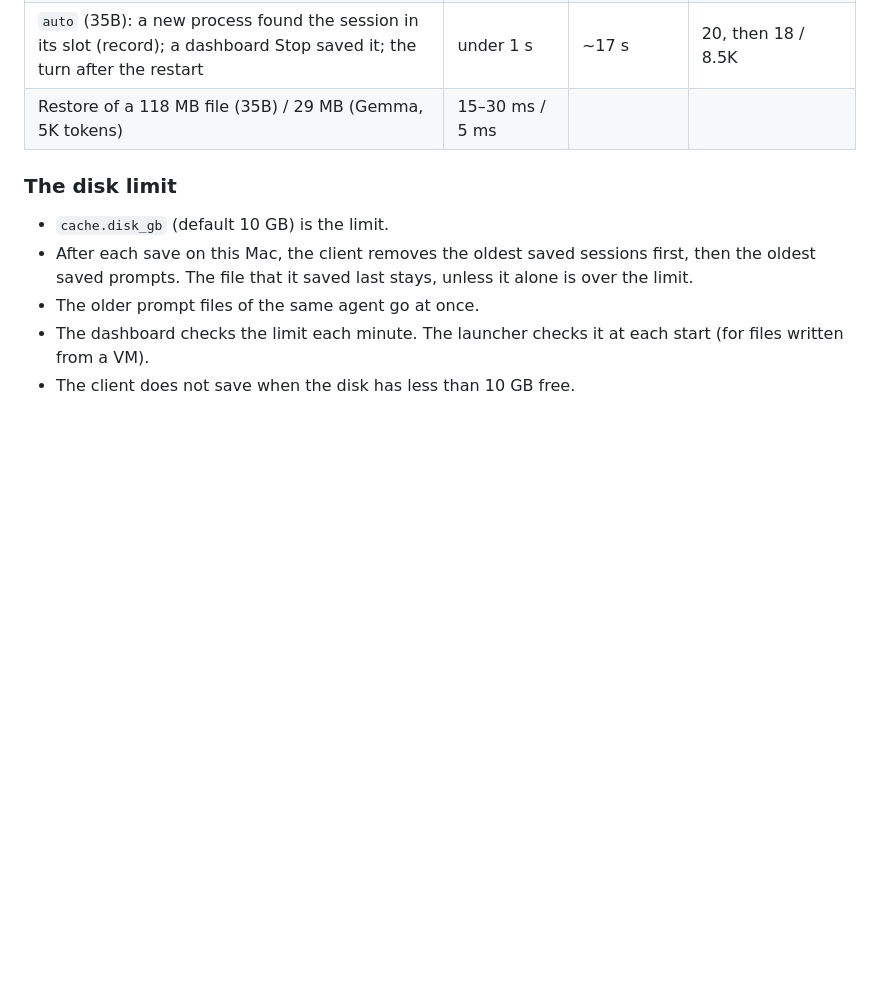
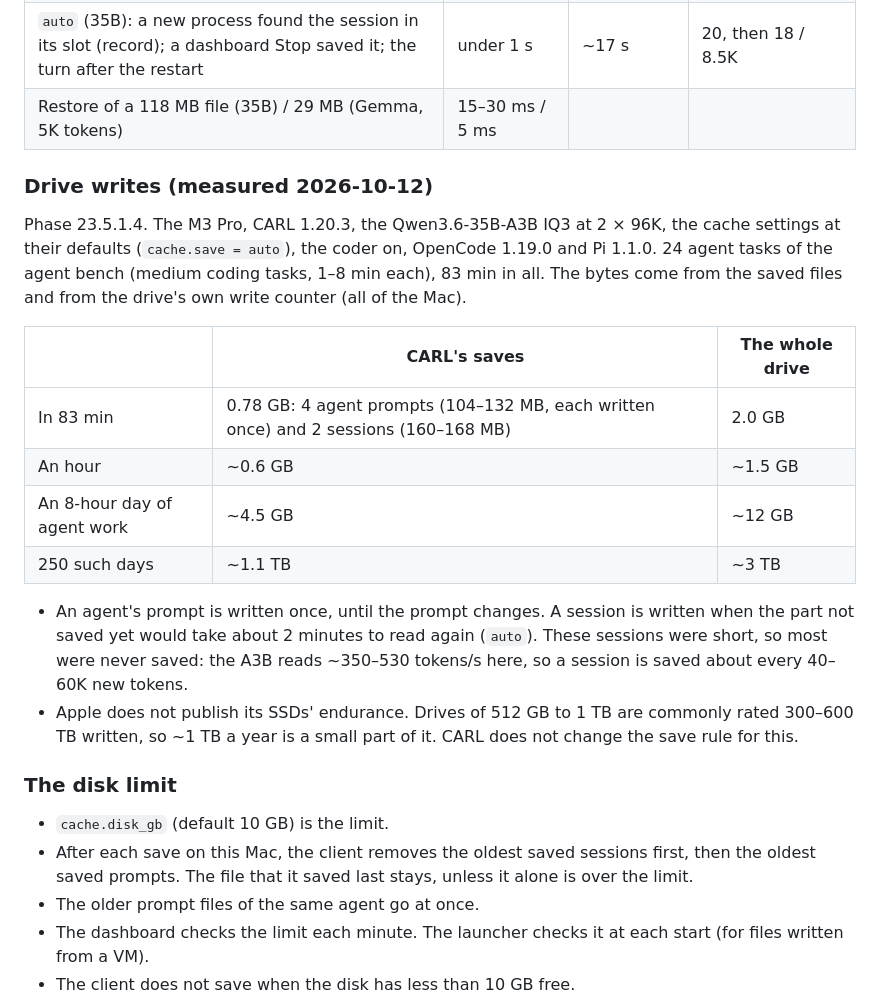
Before and after one commit to fvsion/CARL, a Markdown page: reference/caching.md, the part around the change. GitHub-like rendering; blank space fills up the shorter version.

Commit message:
Phase 23.5.1.4: the drive writes, measured
reference/caching.md: Drive writes. The A3B IQ3 at the default cache settings, 24 agent
coding tasks (83 min): 0.78 GB of saved prompts and sessions, ~0.6 GB an hour (~1.1 TB
a year of 8-hour days). The save rule stays as it is.

Co-Authored-By: Claude Opus 5.5 <noreply@anthropic.com>

```diff
--- a/reference/caching.md
+++ b/reference/caching.md
@@ -169,6 +169,20 @@ The table gives the wait before the answer starts: with the cache, and without i
 | `auto` (35B): a new process found the session in its slot (record); a dashboard Stop saved it; the turn after the restart | under 1 s | ~17 s | 20, then 18 / 8.5K |
 | Restore of a 118 MB file (35B) / 29 MB (Gemma, 5K tokens) | 15–30 ms / 5 ms | | |
 
+### Drive writes (measured 2026-10-12)
+
+Phase 23.5.1.4. The M3 Pro, CARL 1.20.3, the Qwen3.6-35B-A3B IQ3 at 2 × 96K, the cache settings at their defaults (`cache.save = auto`), the coder on, OpenCode 1.19.0 and Pi 1.1.0. 24 agent tasks of the agent bench (medium coding tasks, 1–8 min each), 83 min in all. The bytes come from the saved files and from the drive's own write counter (all of the Mac).
+
+| | CARL's saves | The whole drive |
+|---|---|---|
+| In 83 min | 0.78 GB: 4 agent prompts (104–132 MB, each written once) and 2 sessions (160–168 MB) | 2.0 GB |
+| An hour | ~0.6 GB | ~1.5 GB |
+| An 8-hour day of agent work | ~4.5 GB | ~12 GB |
+| 250 such days | ~1.1 TB | ~3 TB |
+
+- An agent's prompt is written once, until the prompt changes. A session is written when the part not saved yet would take about 2 minutes to read again (`auto`). These sessions were short, so most were never saved: the A3B reads ~350–530 tokens/s here, so a session is saved about every 40–60K new tokens.
+- Apple does not publish its SSDs' endurance. Drives of 512 GB to 1 TB are commonly rated 300–600 TB written, so ~1 TB a year is a small part of it. CARL does not change the save rule for this.
+
 ### The disk limit
 
 - `cache.disk_gb` (default 10 GB) is the limit.
```
Also changed, not shown: CHANGELOG.md (+9 -0 lines).
